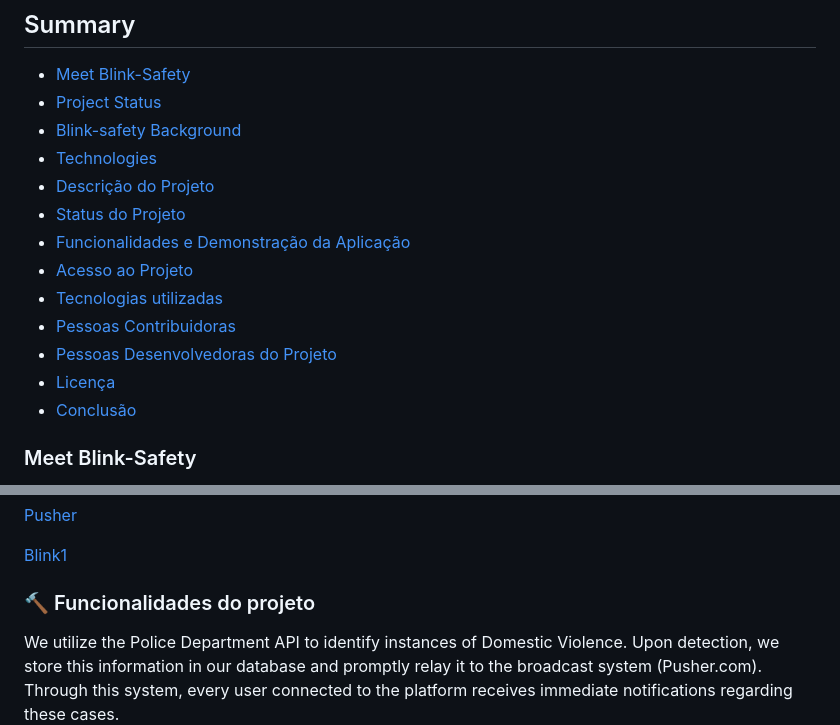
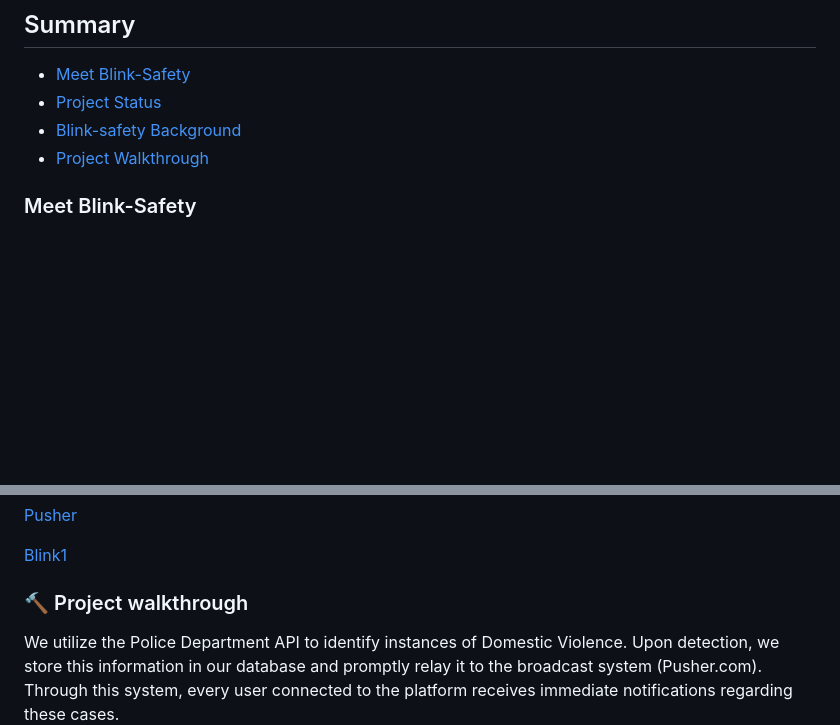
Before and after one commit to diego-maeda/blink-safety, a Markdown page: README.md, 2 parts joined by grey strips. Drawn GitHub-style; blank space fills up the shorter version.

```diff
--- a/README.md
+++ b/README.md
@@ -5,16 +5,7 @@ ___
 * [Meet Blink-Safety](#meet-blink-safety)
 * [Project Status](#project-status)
 * [Blink-safety Background](#blink-safety-background)
-* [Technologies](#technologies)
-* [Descrição do Projeto](#descrição-do-projeto)
-* [Status do Projeto](#status-do-Projeto)
-* [Funcionalidades e Demonstração da Aplicação](#funcionalidades-e-demonstração-da-aplicação)
-* [Acesso ao Projeto](#acesso-ao-projeto)
-* [Tecnologias utilizadas](#tecnologias-utilizadas)
-* [Pessoas Contribuidoras](#pessoas-contribuidoras)
-* [Pessoas Desenvolvedoras do Projeto](#pessoas-desenvolvedoras)
-* [Licença](#licença)
-* [Conclusão](#conclusão)
+* [Project Walkthrough](#hammer-project-walkthrough)
 
 ### Meet Blink-Safety
 Blink-Safety is an open-source initiative empowering communities to break the silence on domestic violence. Through educational resources, survivor support platforms, and creative advocacy campaigns, Blink-Safety aims to educate the public, challenge societal norms, and ultimately prevent future abuse. Join us in building a safer world, one blink at a time. Get involved by sharing your story, volunteering your skills, or contributing to the project's codebase.
@@ -38,7 +31,7 @@ Other tech used:
 
 [Blink1](https://blink1.thingm.com/)
 
-### :hammer: Funcionalidades do projeto
+### :hammer: Project walkthrough
 We utilize the Police Department API to identify instances of Domestic Violence. Upon detection, we store this information in our database and promptly relay it to the broadcast system (Pusher.com). Through this system, every user connected to the platform receives immediate notifications regarding these cases.
 
 ### :oncoming_police_car: Covered Police Departments
```
Also changed, not shown: other parts of README.md (+5 -3 lines).
